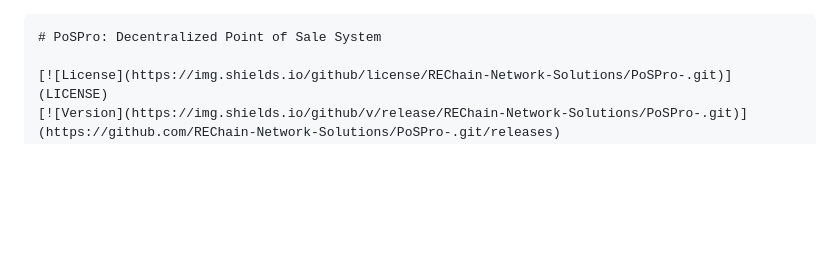
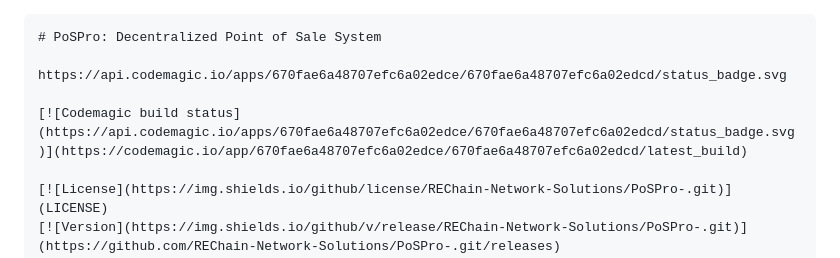
Before and after one commit to REChain-Network-Solutions/PoSPro-, a Markdown page: README.md, the part around the change. GitHub-like rendering; blank space fills up the shorter version.

````diff
--- a/README.md
+++ b/README.md
@@ -1,5 +1,9 @@
 ```markdown
 # PoSPro: Decentralized Point of Sale System
+
+https://api.codemagic.io/apps/670fae6a48707efc6a02edce/670fae6a48707efc6a02edcd/status_badge.svg
+
+[![Codemagic build status](https://api.codemagic.io/apps/670fae6a48707efc6a02edce/670fae6a48707efc6a02edcd/status_badge.svg)](https://codemagic.io/app/670fae6a48707efc6a02edce/670fae6a48707efc6a02edcd/latest_build)
 
 [![License](https://img.shields.io/github/license/REChain-Network-Solutions/PoSPro-.git)](LICENSE)
 [![Version](https://img.shields.io/github/v/release/REChain-Network-Solutions/PoSPro-.git)](https://github.com/REChain-Network-Solutions/PoSPro-.git/releases)
````
